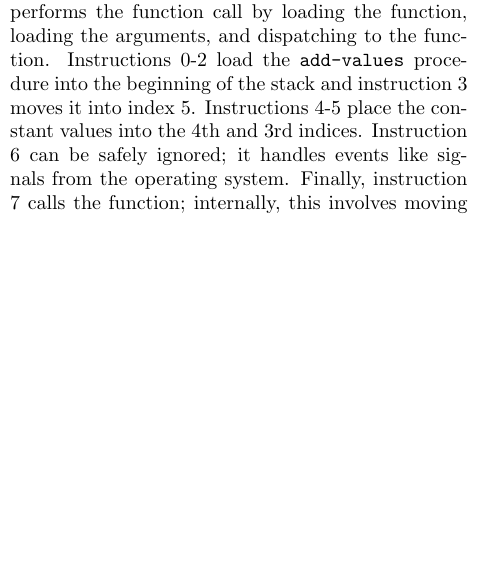
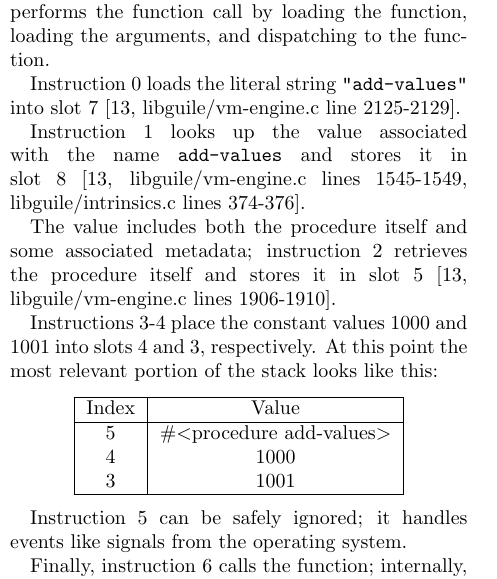
Before and after one commit to skyvine/comparative-function-arguments, a LaTeX document (prose/main.tex, which reads prose/25-state-of-guile.tex): part of one column of page 18 of 25 before the commit and part of one column of page 18 of 26 after it, cut so that both start at the same text, the shorter picture padded with empty space. Compiled offline with pdfLaTeX.

Commit message:
Expand explanation of the simple definition.

```diff
--- a/prose/25-state-of-guile.tex
+++ b/prose/25-state-of-guile.tex
@@ -114,12 +114,38 @@ proven to be robust.
 
 The bytecode generated for the call to \texttt{add-values} performs the function call by
 loading the function, loading the arguments, and dispatching to the function.
-Instructions 0-2 load the \texttt{add-values} procedure into the beginning of the stack
-and instruction 3 moves it into index 5.
-Instructions 4-5 place the constant values into the 4th and 3rd indices.
-Instruction 6 can be safely ignored; it handles events like signals from the operating
+
+Instruction 0 loads the literal string \texttt{"add-values"} into slot 7
+\parencite[][libguile/vm-engine.c line 2125-2129]{guile-source}.
+
+Instruction 1 looks up the value associated with the name \texttt{add-values} and stores
+it in slot 8
+\parencite[][libguile/vm-engine.c  lines 1545-1549,
+             libguile/intrinsics.c lines 374-376]{guile-source}.
+
+The value includes both the procedure itself and some associated metadata; instruction 2
+retrieves the procedure itself and stores it in slot 5
+\parencite[][libguile/vm-engine.c  lines 1906-1910]{guile-source}.
+
+Instructions 3-4 place the constant values 1000 and 1001 into slots 4 and 3, respectively.
+At this point the most relevant portion of the stack looks like this:
+
+\begin{center}
+	\begin{tabular}{ | c | c | }
+		\hline
+		Index & Value \\
+		\hline
+		5     & \#\textless procedure add-values\textgreater \\
+		4     & 1000 \\
+		3     & 1001 \\
+		\hline
+	\end{tabular}
+\end{center}
+
+Instruction 5 can be safely ignored; it handles events like signals from the operating
 system.
-Finally, instruction 7 calls the function; internally, this involves moving the frame
+
+Finally, instruction 6 calls the function; internally, this involves moving the frame
 pointer to index 5 (where the procedure is stored) and the stack pointer to index 2 (the
 new end of the stack, which is smaller for the callee than for the caller)
 \parencite[][libguile/vm-engine.c lines 451-454]{guile-source}.
```
Also changed, not shown: prose/25-state-of-guile.tex (15 more changed lines), 2 other files.
